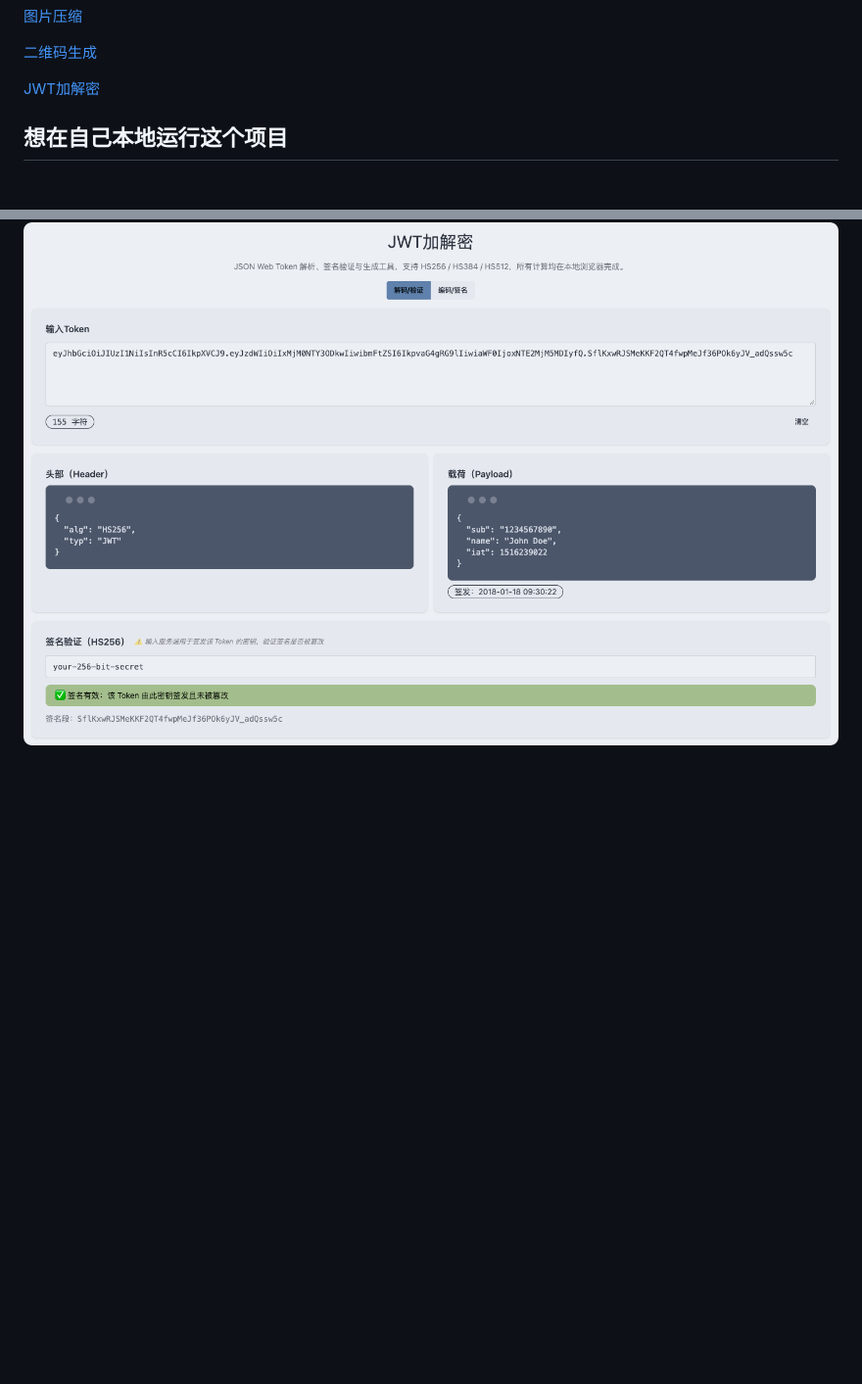
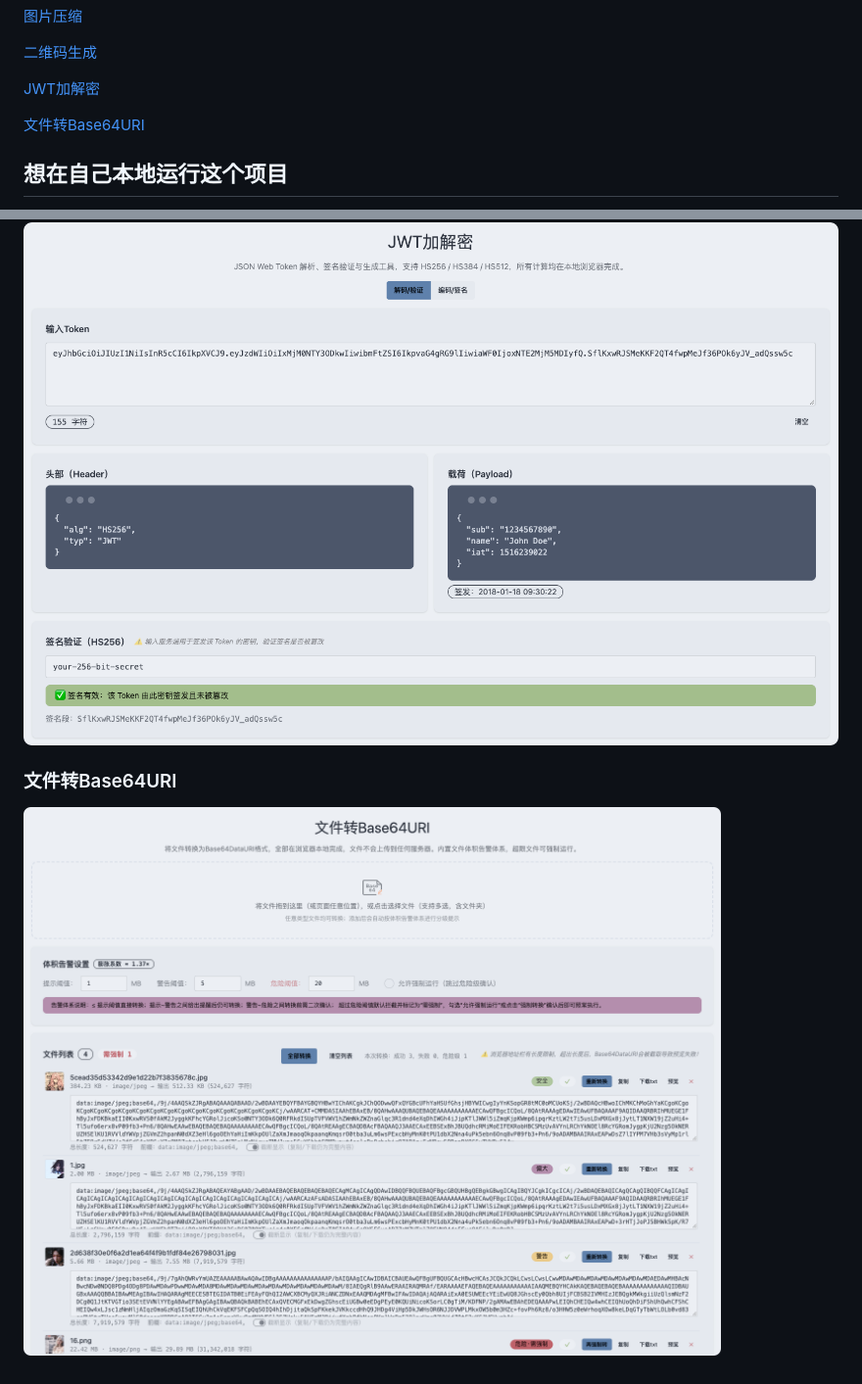
Before and after one commit to Triabin/ideasy_front, a Markdown page: README.md, 2 parts joined by grey strips. Shown at 98% size. GitHub-like rendering; pictures changed too: doc-images/file2-data-uri.png (added); blank space fills up the shorter version.

Commit message:
哈希计算文件页面单文件修改，README预览文件转Base64URI功能效果

```diff
--- a/README.md
+++ b/README.md
@@ -37,6 +37,8 @@
 [二维码生成](#二维码生成)
 
 [JWT加解密](#jwt加解密)
+
+[文件转Base64URI](#文件转Base64URI)
 
 ## 想在自己本地运行这个项目
 
@@ -116,3 +118,7 @@ pnpm dev
 ### JWT加解密
 
 ![JWT加解密](./doc-images/jwt-cryp.png)
+
+### 文件转Base64URI
+
+![文件转Base64URI](./doc-images/file2-data-uri.png)
```
Also changed, not shown: 1 other file.
